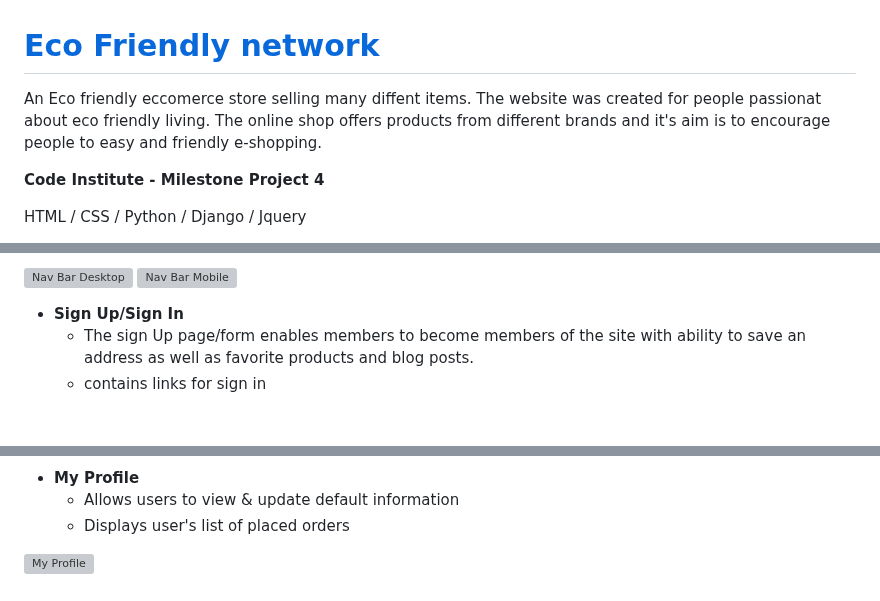
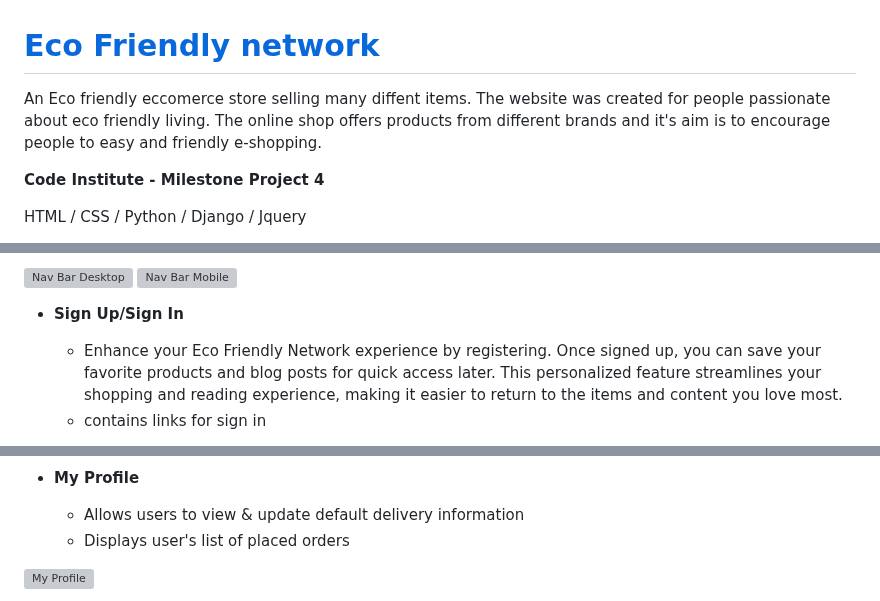
Before and after one commit to Jaycode88/ecofriendlynetwork, a Markdown page: README.md, 3 parts joined by grey strips. Drawn GitHub-style; blank space fills up the shorter version; grey boxes are pictures that could not be loaded.

```diff
--- a/README.md
+++ b/README.md
@@ -1,5 +1,5 @@
 # [Eco Friendly network](https://ecofriendlynetwork-82b71b042579.herokuapp.com/)
-An Eco friendly eccomerce store selling many diffent items. The website was created for people passionat about eco friendly living. The online shop offers products from different brands and it's aim is to encourage people to easy and friendly e-shopping.
+An Eco friendly eccomerce store selling many diffent items. The website was created for people passionate about eco friendly living. The online shop offers products from different brands and it's aim is to encourage people to easy and friendly e-shopping.
 
 **Code Institute - Milestone Project 4**
 
@@ -312,6 +314,6 @@ As a best practice, I have also included Sans Serif as a fallback font in The de
 ![Nav Bar Mobile](documentation/navbarmobile.webp)
 
 - **Sign Up/Sign In**
-	- The sign Up page/form enables members to become members of the site with ability to save an address as well as favorite products and blog posts.
+	- Enhance your Eco Friendly Network experience by registering. Once signed up, you can save your favorite products and blog posts for quick access later. This personalized feature streamlines your shopping and reading experience, making it easier to return to the items and content you love most.
 	- contains links for sign in
 
@@ -323,6 +326,6 @@ As a best practice, I have also included Sans Serif as a fallback font in The de
 
 - **My Profile**
-	- Allows users to view & update default information
+	- Allows users to view & update default delivery information
 	- Displays user's list of placed orders
 
 ![My Profile](documentation/profile.webp)
```
Also changed, not shown: other parts of README.md (+37 -24 lines).
